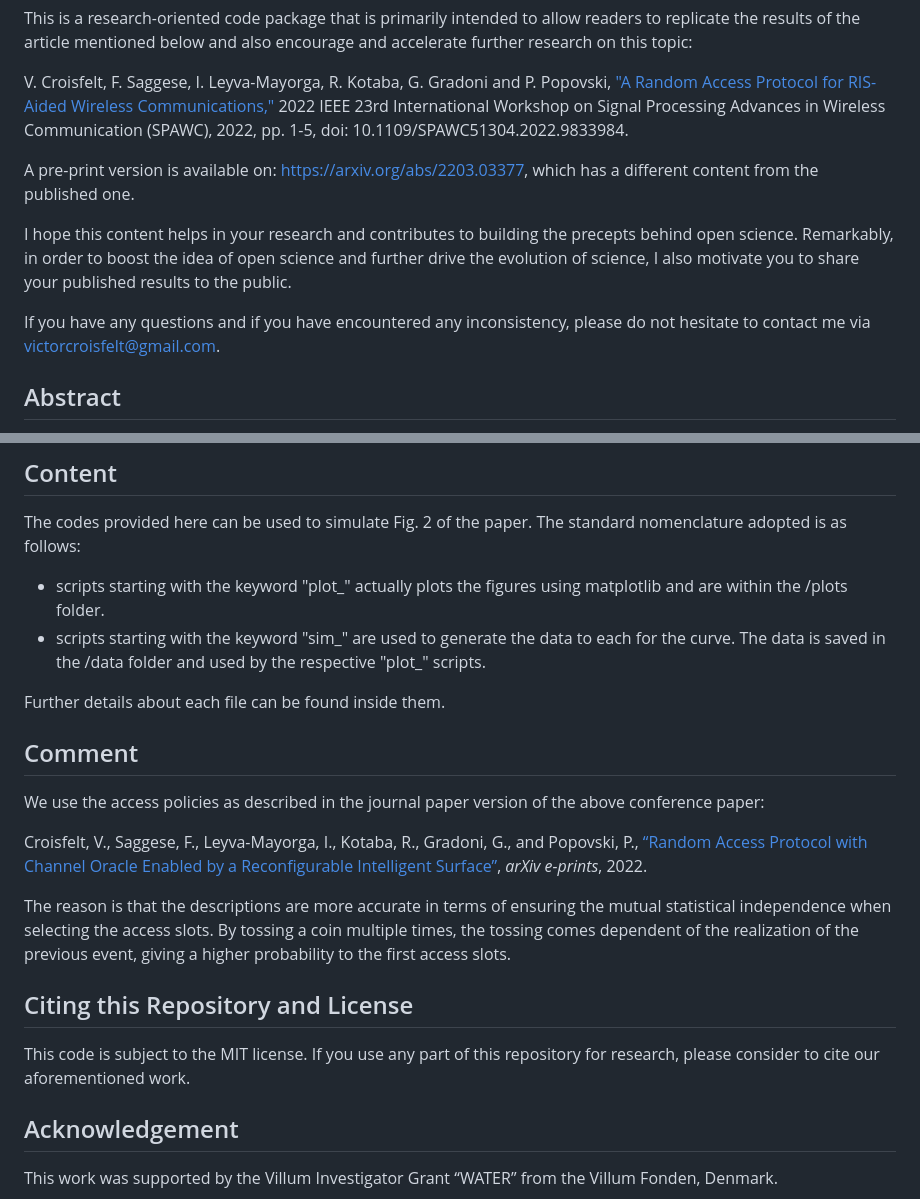
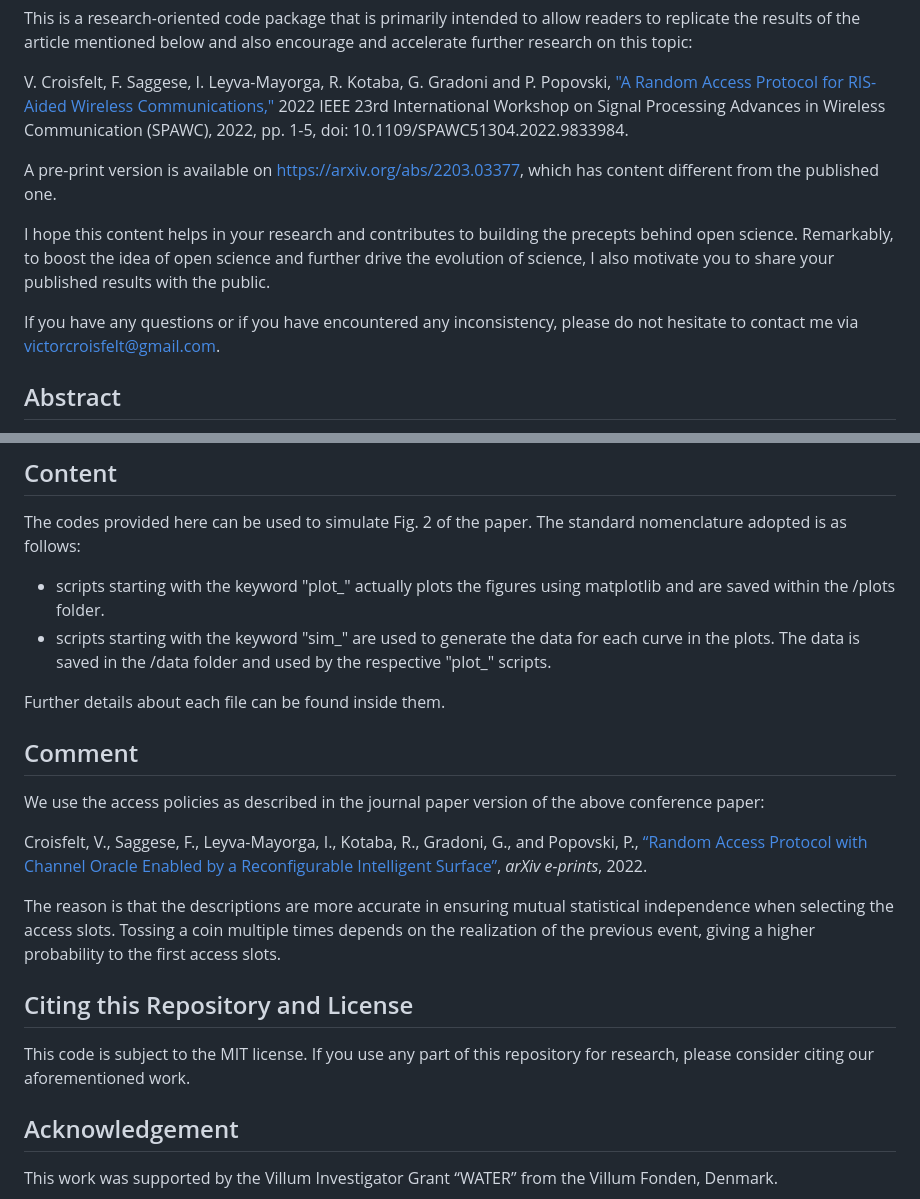
Before and after one commit to victorcroisfelt/a-random-access-protocol-ris-assisted, a Markdown page: README.md, 2 parts joined by grey strips. Rendered like a GitHub page.

```diff
--- a/README.md
+++ b/README.md
@@ -3,19 +3,19 @@ This is a research-oriented code package that is primarily intended to allow rea
 
 V. Croisfelt, F. Saggese, I. Leyva-Mayorga, R. Kotaba, G. Gradoni and P. Popovski, ["A Random Access Protocol for RIS-Aided Wireless Communications,"](https://ieeexplore.ieee.org/document/9833984) 2022 IEEE 23rd International Workshop on Signal Processing Advances in Wireless Communication (SPAWC), 2022, pp. 1-5, doi: 10.1109/SPAWC51304.2022.9833984.
 
-A pre-print version is available on: https://arxiv.org/abs/2203.03377, which has a different content from the published one.
+A pre-print version is available on https://arxiv.org/abs/2203.03377, which has content different from the published one.
 
-I hope this content helps in your research and contributes to building the precepts behind open science. Remarkably, in order to boost the idea of open science and further drive the evolution of science, I also motivate you to share your published results to the public.
+I hope this content helps in your research and contributes to building the precepts behind open science. Remarkably, to boost the idea of open science and further drive the evolution of science, I also motivate you to share your published results with the public.
 
-If you have any questions and if you have encountered any inconsistency, please do not hesitate to contact me via victorcroisfelt@gmail.com.
+If you have any questions or if you have encountered any inconsistency, please do not hesitate to contact me via victorcroisfelt@gmail.com.
 
 ## Abstract
 Reconfigurable intelligent surfaces (RISs) are arrays of passive elements that can control the reflection of the incident electromagnetic waves. While RISs are particularly useful to avoid blockages, the protocol aspects for their implementation have been largely overlooked. In this paper, we devise a random access protocol for a RIS-assisted wireless communication setting. Rather than tailoring RIS reflections to meet the positions of users’ equipment (UEs), our protocol relies on a finite set of RIS configurations designed to cover the area of interest. The protocol is comprised of a downlink training phase followed by an uplink access phase. During these phases, a base station (BS) controls the RIS to sweep through its configurations. The UEs then receive training signals to measure their channel quality for the different RIS configurations and refine their access policies. Numerical results show that our protocol increases the average number of successful access attempts; however, at the expense of increased access delay due to the realization of a training period. Promising results are further observed in scenarios with a high access load.
 
 ## Content
 The codes provided here can be used to simulate Fig. 2 of the paper. The standard nomenclature adopted is as follows:
-  - scripts starting with the keyword "plot_" actually plots the figures using matplotlib and are within the /plots folder.
-  - scripts starting with the keyword "sim_" are used to generate the data to each for the curve. The data is saved in the /data folder and used by the respective "plot_" scripts.
+  - scripts starting with the keyword "plot_" actually plots the figures using matplotlib and are saved within the /plots folder.
+  - scripts starting with the keyword "sim_" are used to generate the data for each curve in the plots. The data is saved in the /data folder and used by the respective "plot_" scripts.
 
 Further details about each file can be found inside them.
 
@@ -24,10 +24,10 @@ We use the access policies as described in the journal paper version of the abov
 
 Croisfelt, V., Saggese, F., Leyva-Mayorga, I., Kotaba, R., Gradoni, G., and Popovski, P., [“Random Access Protocol with Channel Oracle Enabled by a Reconfigurable Intelligent Surface”](https://arxiv.org/abs/2210.04230), <i>arXiv e-prints</i>, 2022.
 
-The reason is that the descriptions are more accurate in terms of ensuring the mutual statistical independence when selecting the access slots. By tossing a coin multiple times, the tossing comes dependent of the realization of the previous event, giving a higher probability to the first access slots.
+The reason is that the descriptions are more accurate in ensuring mutual statistical independence when selecting the access slots. Tossing a coin multiple times depends on the realization of the previous event, giving a higher probability to the first access slots.
 
 ## Citing this Repository and License
-This code is subject to the MIT license. If you use any part of this repository for research, please consider to cite our aforementioned work.
+This code is subject to the MIT license. If you use any part of this repository for research, please consider citing our aforementioned work.
 
 ## Acknowledgement
 This work was supported by the Villum Investigator Grant “WATER” from the Villum Fonden, Denmark.
```
